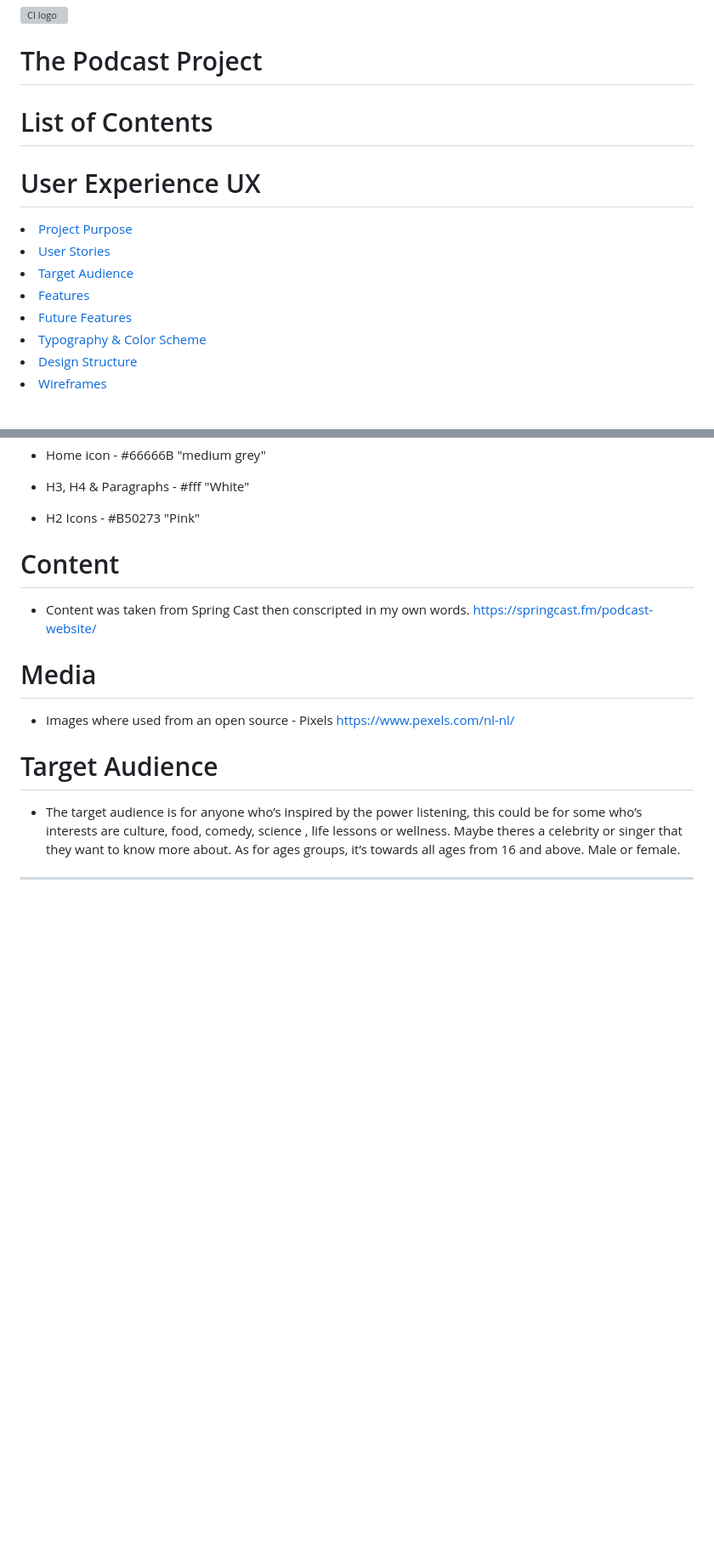
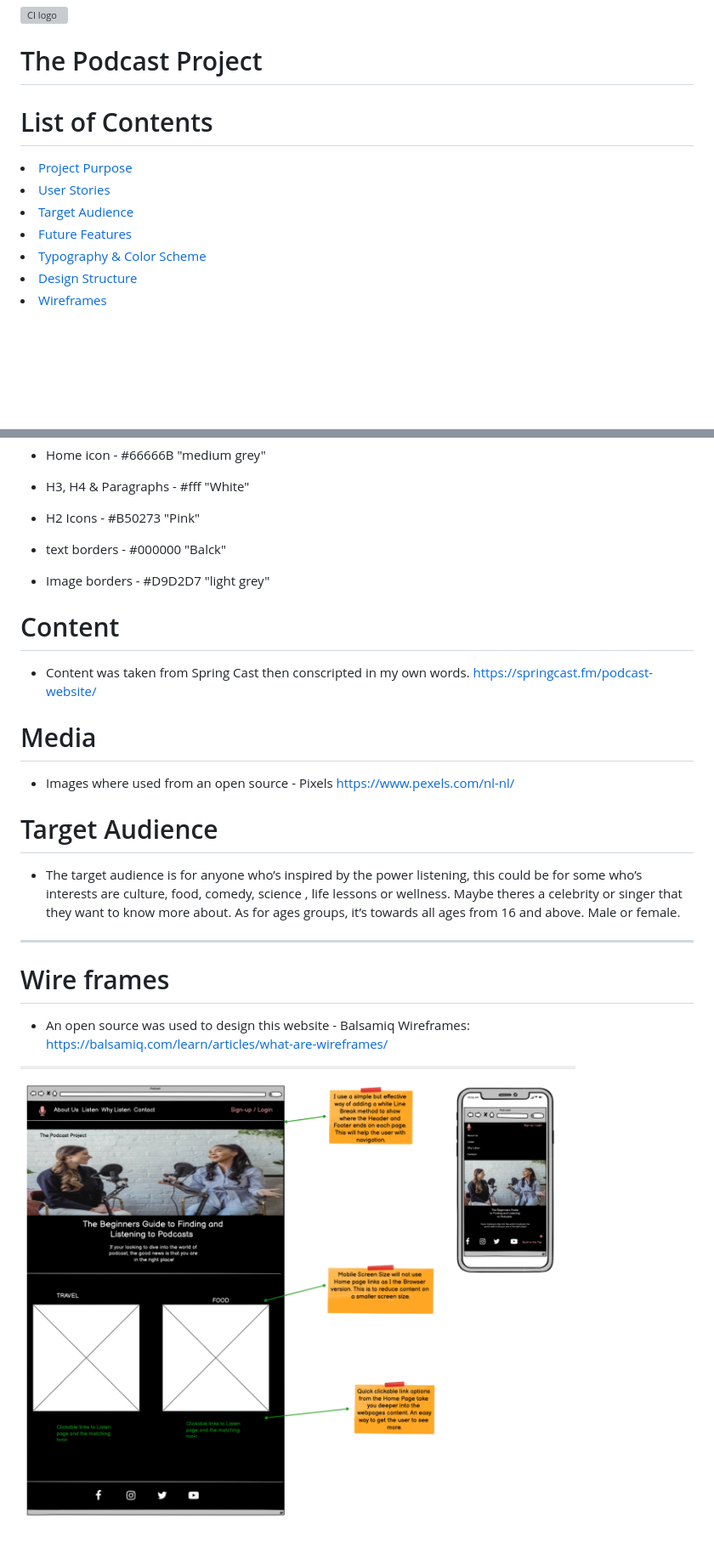
Before and after one commit to Christoph33one/my-first-project, a Markdown page: README.md, 2 parts joined by grey strips. Shown at 85% size. Drawn GitHub-style; pictures changed too: readme/wf 1.png (added); blank space fills up the shorter version; grey boxes are pictures that could not be loaded.

Commit message:
add wireframes to readme file

```diff
--- a/README.md
+++ b/README.md
@@ -2,17 +2,15 @@
 # The Podcast Project
 
 
-
 # List of Contents
-
-# User Experience UX
 <li><a href=#idea>Project Purpose</a></li>
 <li><a href="#user-stories">User Stories</a></li>
 <li><a href="#target-audience">Target Audience</a></li>
-<li><a href="#features">Features</a></li>
 <li><a href="#future-features">Future Features</a></li>
 <li><a href="#typography">Typography & Color Scheme</a></li>
 <li><a href="design-structure">Design Structure</a></li>
 <li><a href="#wire-frames">Wireframes</a></li>
+
+
 <br>
 
@@ -180,7 +178,8 @@ https://color.adobe.com/create/color-wheel
 - Home icon - #66666B "medium grey"
 - H3, H4 & Paragraphs - #fff "White"
 - H2 Icons - #B50273 "Pink"
-
+- text borders - #000000 "Balck"
+- Image borders - #D9D2D7 "light grey"
 
 
 
@@ -195,13 +194,14 @@ https://springcast.fm/podcast-website/
 https://www.pexels.com/nl-nl/
 
 
-
-
-
 # Target Audience
 - The target audience is for anyone who’s inspired by the power listening, this could be for some who’s interests are culture, food, comedy, science , life lessons or wellness. Maybe theres a celebrity or singer that they want to know more about. As for ages groups, it’s towards all ages from 16 and above. Male or female.
 ---
 
+# Wire frames
 
+- An open source was used to design this website - Balsamiq Wireframes:
+https://balsamiq.com/learn/articles/what-are-wireframes/
 
+![](readme/wf%201.png)
 
```
Also changed, not shown: other parts of README.md (+16 -5 lines), readme/wf 2.png (added), readme/wf 3.png (added), readme/wf 4.png (added), readme/wf 5.png (added).
